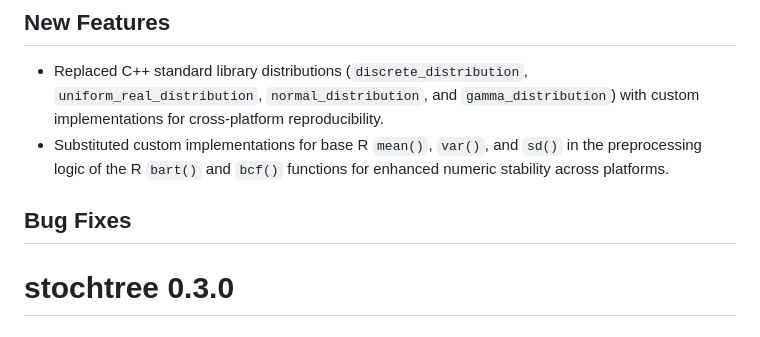
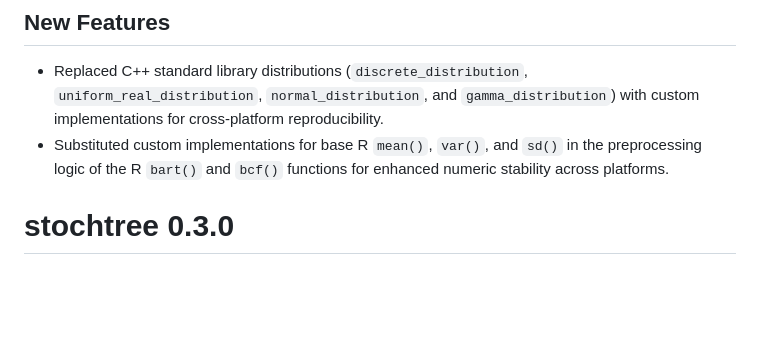
Before and after one commit to StochasticTree/stochtree, a Markdown page: NEWS.md, the part around the change. Drawn GitHub-style; blank space fills up the shorter version.

Commit message:
Deploying to r-dev from @ StochasticTree/stochtree@94de4778a49d3a8003385f15f1a2d74fcfca32ff 🚀

```diff
--- a/NEWS.md
+++ b/NEWS.md
@@ -4,9 +4,6 @@
 
 * Replaced C++ standard library distributions (`discrete_distribution`, `uniform_real_distribution`, `normal_distribution`, and `gamma_distribution`) with custom implementations for cross-platform reproducibility.
 * Substituted custom implementations for base R `mean()`, `var()`, and `sd()` in the preprocessing logic of the R `bart()` and `bcf()` functions for enhanced numeric stability across platforms.
-
-## Bug Fixes
-
 
 # stochtree 0.3.0
 
```
